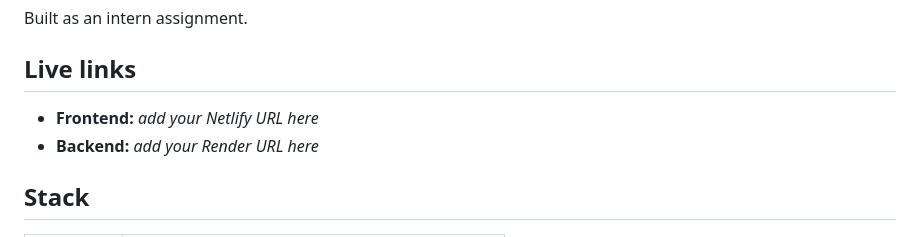
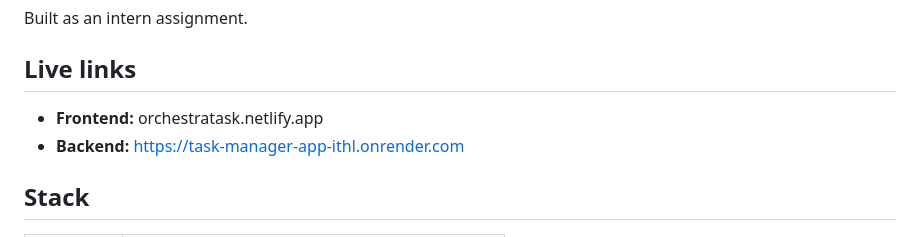
Before and after one commit to Riyaj-shaik/Task-manager-app, a Markdown page: README.md, the part around the change. GitHub-like rendering.

Commit message:
Update live links in README
Updated live links for frontend and backend.

```diff
--- a/README.md
+++ b/README.md
@@ -6,8 +6,8 @@ Built as an intern assignment.
 
 ## Live links
 
-- **Frontend:** _add your Netlify URL here_
-- **Backend:**  _add your Render URL here_
+- **Frontend:** orchestratask.netlify.app
+- **Backend:**  https://task-manager-app-ithl.onrender.com
 
 ## Stack
 
```
